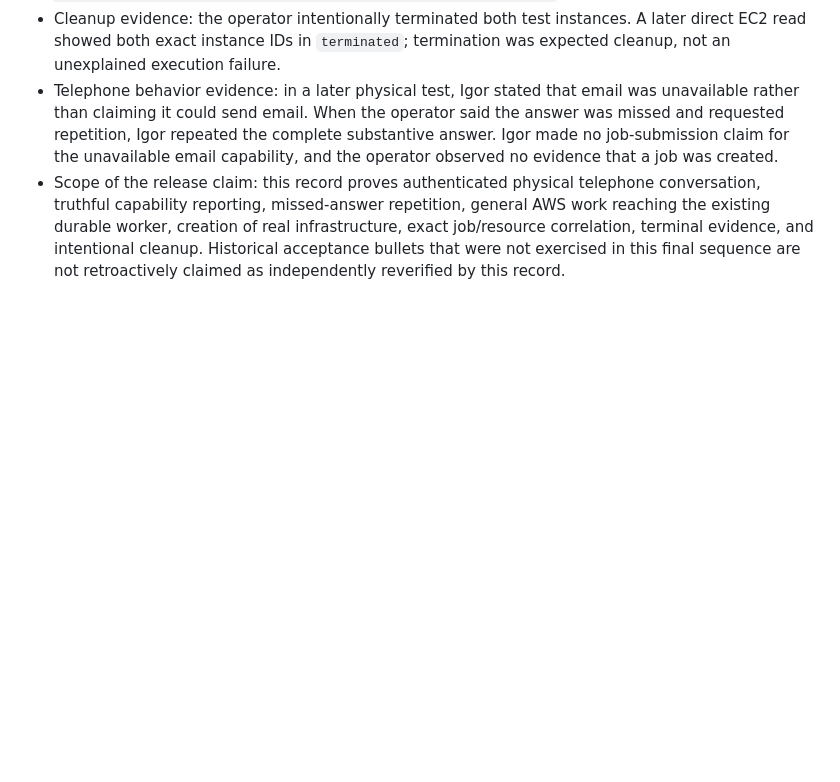
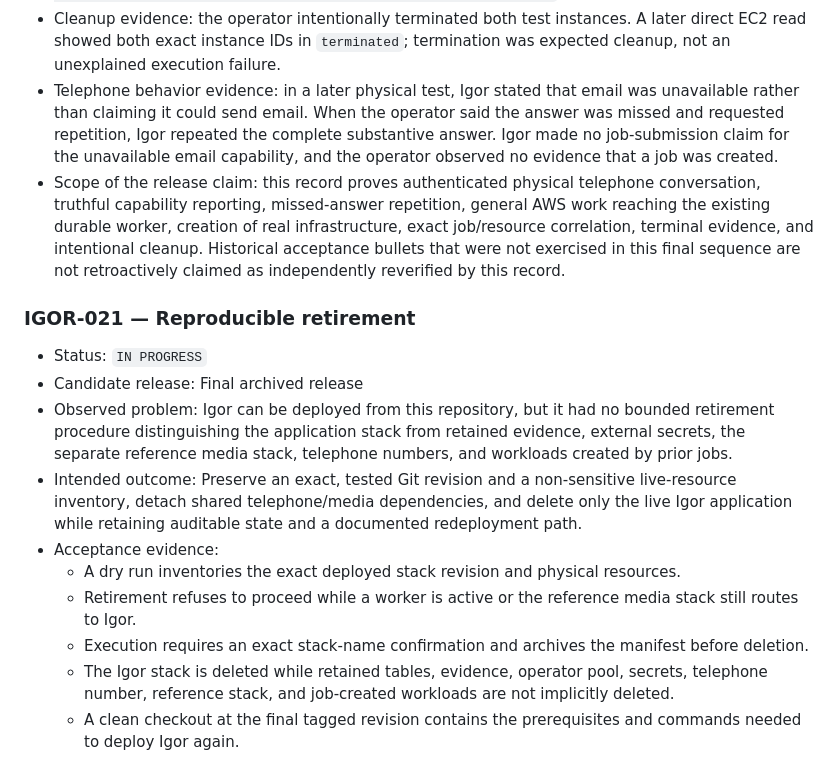
Before and after one commit to ourlovelysystem/lovely-system-igor, a Markdown page: ENHANCEMENTS.md, the part around the change. GitHub-like rendering; blank space fills up the shorter version.

Commit message:
docs: define Igor retirement and restoration

```diff
--- a/ENHANCEMENTS.md
+++ b/ENHANCEMENTS.md
@@ -738,3 +738,16 @@ Copy this block and use the next identifier:
 - Cleanup evidence: the operator intentionally terminated both test instances. A later direct EC2 read showed both exact instance IDs in `terminated`; termination was expected cleanup, not an unexplained execution failure.
 - Telephone behavior evidence: in a later physical test, Igor stated that email was unavailable rather than claiming it could send email. When the operator said the answer was missed and requested repetition, Igor repeated the complete substantive answer. Igor made no job-submission claim for the unavailable email capability, and the operator observed no evidence that a job was created.
 - Scope of the release claim: this record proves authenticated physical telephone conversation, truthful capability reporting, missed-answer repetition, general AWS work reaching the existing durable worker, creation of real infrastructure, exact job/resource correlation, terminal evidence, and intentional cleanup. Historical acceptance bullets that were not exercised in this final sequence are not retroactively claimed as independently reverified by this record.
+
+### IGOR-021 — Reproducible retirement
+
+- Status: `IN PROGRESS`
+- Candidate release: Final archived release
+- Observed problem: Igor can be deployed from this repository, but it had no bounded retirement procedure distinguishing the application stack from retained evidence, external secrets, the separate reference media stack, telephone numbers, and workloads created by prior jobs.
+- Intended outcome: Preserve an exact, tested Git revision and a non-sensitive live-resource inventory, detach shared telephone/media dependencies, and delete only the live Igor application while retaining auditable state and a documented redeployment path.
+- Acceptance evidence:
+  - A dry run inventories the exact deployed stack revision and physical resources.
+  - Retirement refuses to proceed while a worker is active or the reference media stack still routes to Igor.
+  - Execution requires an exact stack-name confirmation and archives the manifest before deletion.
+  - The Igor stack is deleted while retained tables, evidence, operator pool, secrets, telephone number, reference stack, and job-created workloads are not implicitly deleted.
+  - A clean checkout at the final tagged revision contains the prerequisites and commands needed to deploy Igor again.
```
